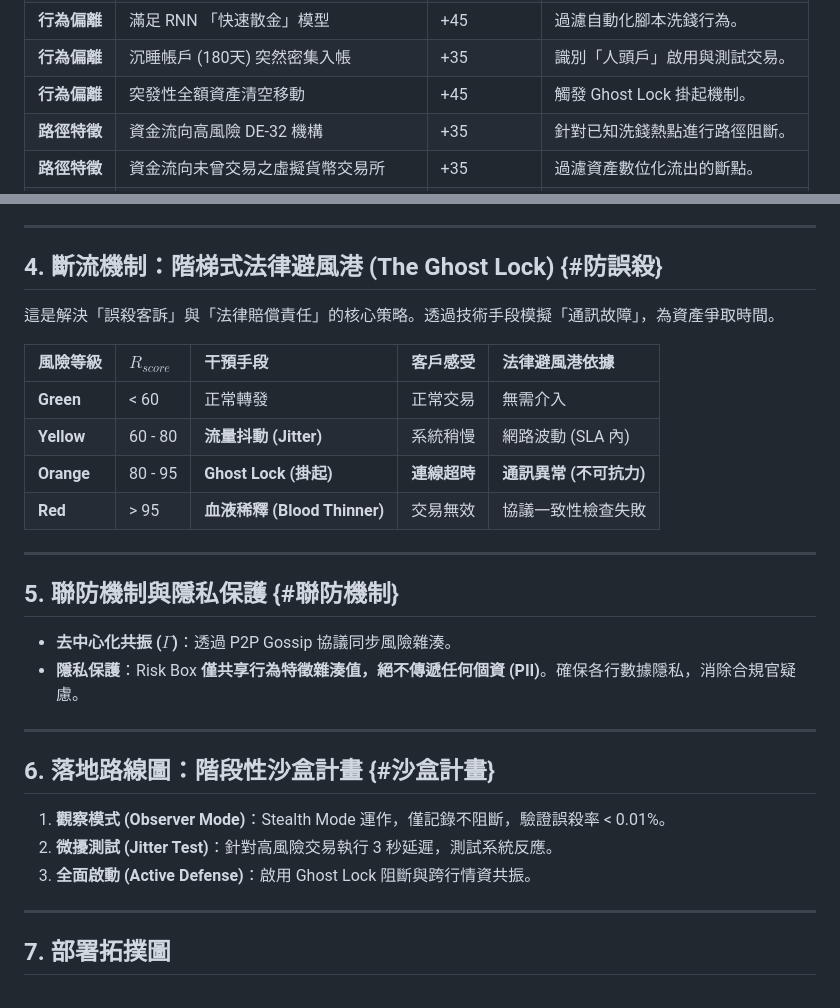
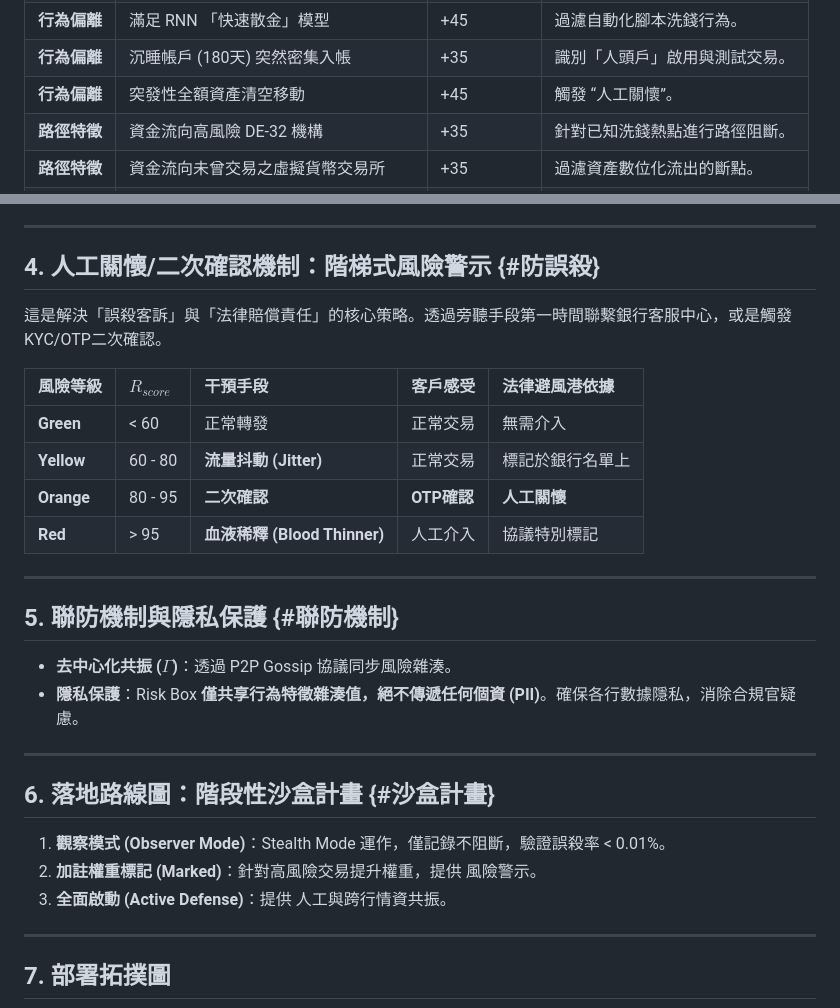
Before and after one commit to thalese-studio/Risk-Box-Cowork-Platform, a Markdown page: docs/Architecture2.md, 2 parts joined by grey strips. Rendered like a GitHub page.

```diff
--- a/docs/Architecture2.md
+++ b/docs/Architecture2.md
@@ -71,7 +71,7 @@ $$C = \frac{\sum (T_j \cdot S_j)}{\sqrt{N_{rep} + \epsilon}}$$
 | **新戶保護** | 25 歲以下或外籍人士近期開戶/變更紀錄 | +25 | 預警疑似「受誘開立人頭戶」。 |
 | **行為偏離** | 滿足 RNN 「快速散金」模型 | +45 | 過濾自動化腳本洗錢行為。 |
 | **行為偏離** | 沉睡帳戶 (180天) 突然密集入帳 | +35 | 識別「人頭戶」啟用與測試交易。 |
-| **行為偏離** | 突發性全額資產清空移動 | +45 | 觸發 Ghost Lock 掛起機制。 |
+| **行為偏離** | 突發性全額資產清空移動 | +45 | 觸發 “人工關懷”。 |
 | **路徑特徵** | 資金流向高風險 DE-32 機構 | +35 | 針對已知洗錢熱點進行路徑阻斷。 |
 | **路徑特徵** | 資金流向未曾交易之虛擬貨幣交易所 | +35 | 過濾資產數位化流出的斷點。 |
 | **集群特徵** | 相同設備指紋在短時間切換多個帳戶 | +50 | 疑似水房集群作業。 |
@@ -87,16 +87,16 @@ $$C = \frac{\sum (T_j \cdot S_j)}{\sqrt{N_{rep} + \epsilon}}$$
 
 ---
 
-## 4. 斷流機制：階梯式法律避風港 (The Ghost Lock) {#防誤殺}
+## 4. 人工關懷/二次確認機制：階梯式風險警示 {#防誤殺}
 
-這是解決「誤殺客訴」與「法律賠償責任」的核心策略。透過技術手段模擬「通訊故障」，為資產爭取時間。
+這是解決「誤殺客訴」與「法律賠償責任」的核心策略。透過旁聽手段第一時間聯繫銀行客服中心，或是觸發KYC/OTP二次確認。
 
 | 風險等級 | $R_{score}$ | 干預手段 | 客戶感受 | 法律避風港依據 |
 | :--- | :--- | :--- | :--- | :--- |
 | **Green** | < 60 | 正常轉發 | 正常交易 | 無需介入 |
-| **Yellow** | 60 - 80 | **流量抖動 (Jitter)** | 系統稍慢 | 網路波動 (SLA 內) |
-| **Orange** | 80 - 95 | **Ghost Lock (掛起)** | **連線超時** | **通訊異常 (不可抗力)** |
-| **Red** | > 95 | **血液稀釋 (Blood Thinner)**| 交易無效 | 協議一致性檢查失敗 |
+| **Yellow** | 60 - 80 | **流量抖動 (Jitter)** | 正常交易 | 標記於銀行名單上 |
+| **Orange** | 80 - 95 | **二次確認** | **OTP確認** | **人工關懷** |
+| **Red** | > 95 | **血液稀釋 (Blood Thinner)**| 人工介入 | 協議特別標記 |
 
 ---
 
@@ -110,8 +110,8 @@ $$C = \frac{\sum (T_j \cdot S_j)}{\sqrt{N_{rep} + \epsilon}}$$
 ## 6. 落地路線圖：階段性沙盒計畫 {#沙盒計畫}
 
 1. **觀察模式 (Observer Mode)**：Stealth Mode 運作，僅記錄不阻斷，驗證誤殺率 < 0.01%。
-2. **微擾測試 (Jitter Test)**：針對高風險交易執行 3 秒延遲，測試系統反應。
-3. **全面啟動 (Active Defense)**：啟用 Ghost Lock 阻斷與跨行情資共振。
+2. **加註權重標記 (Marked)**：針對高風險交易提升權重，提供 風險警示。
+3. **全面啟動 (Active Defense)**：提供 人工與跨行情資共振。
 
 ---
 
```
